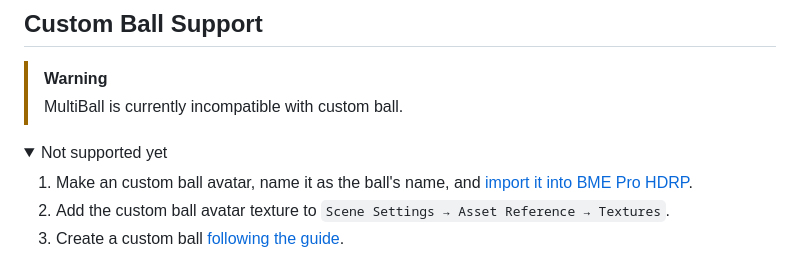
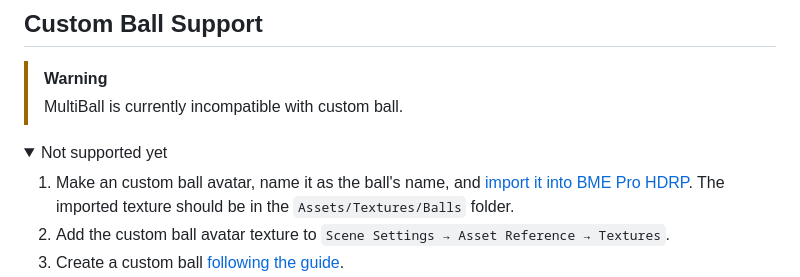
Before and after one commit to Withered-Flower-0422/MultiBall, a Markdown page: README.md, the part around the change. Rendered like a GitHub page; folded sections open.

```diff
--- a/README.md
+++ b/README.md
@@ -29,7 +29,7 @@ MultiBall patch for Ballex².
 
 <summary>Not supported yet</summary>
 
-1. Make an custom ball avatar, name it as the ball's name, and [import it into BME Pro HDRP](https://withered-flower-0422.github.io/BMT/en/advanced/assets#import-texture).
+1. Make an custom ball avatar, name it as the ball's name, and [import it into BME Pro HDRP](https://withered-flower-0422.github.io/BMT/en/advanced/assets#import-texture). The imported texture should be in the `Assets/Textures/Balls` folder.
 2. Add the custom ball avatar texture to `Scene Settings → Asset Reference → Textures`.
 3. Create a custom ball [following the guide](https://withered-flower-0422.github.io/BMT/en/advanced/sceneSettings/customBall).
 4. Make two copies of the custom ball template. (See how it does in `Hierarchy → MultiBall → Balls`)
```
